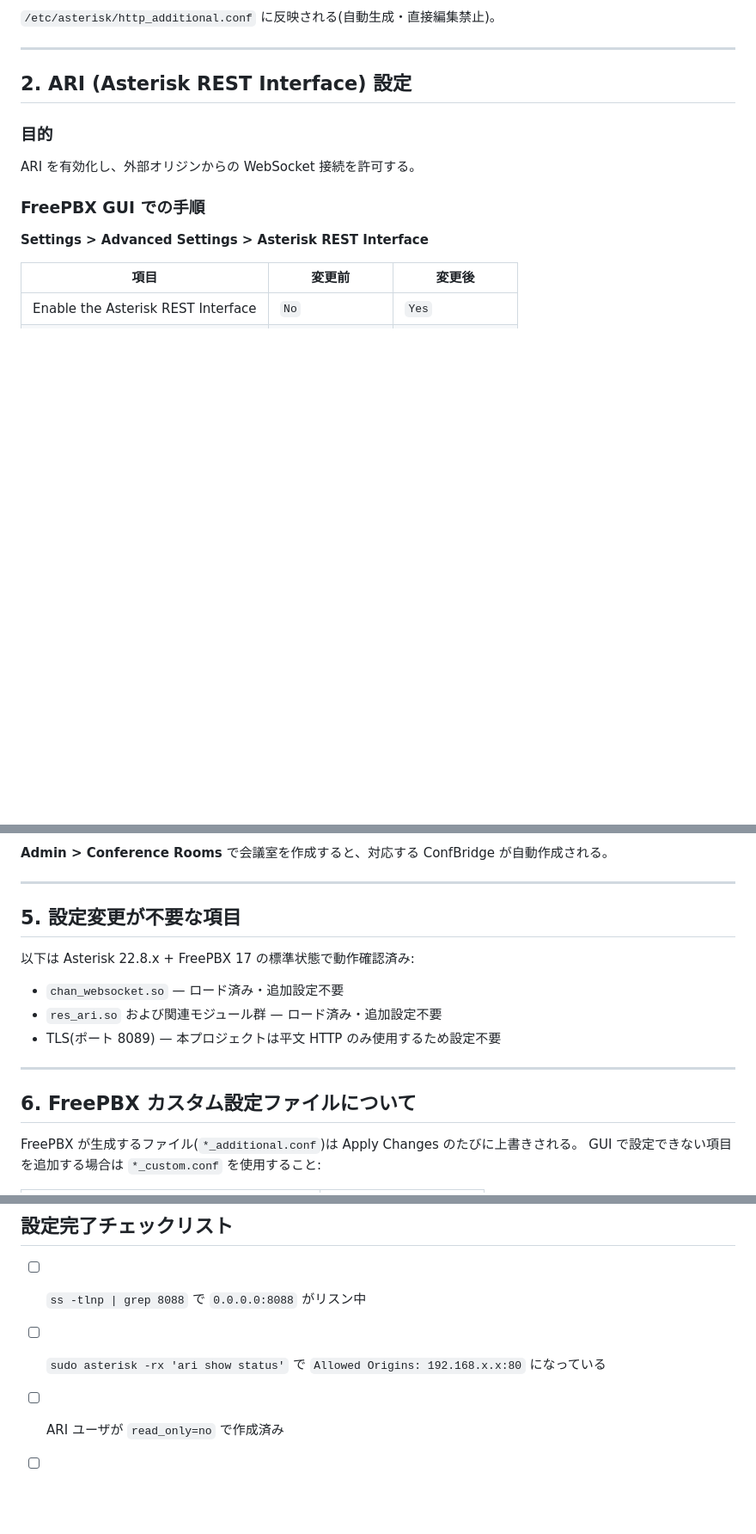
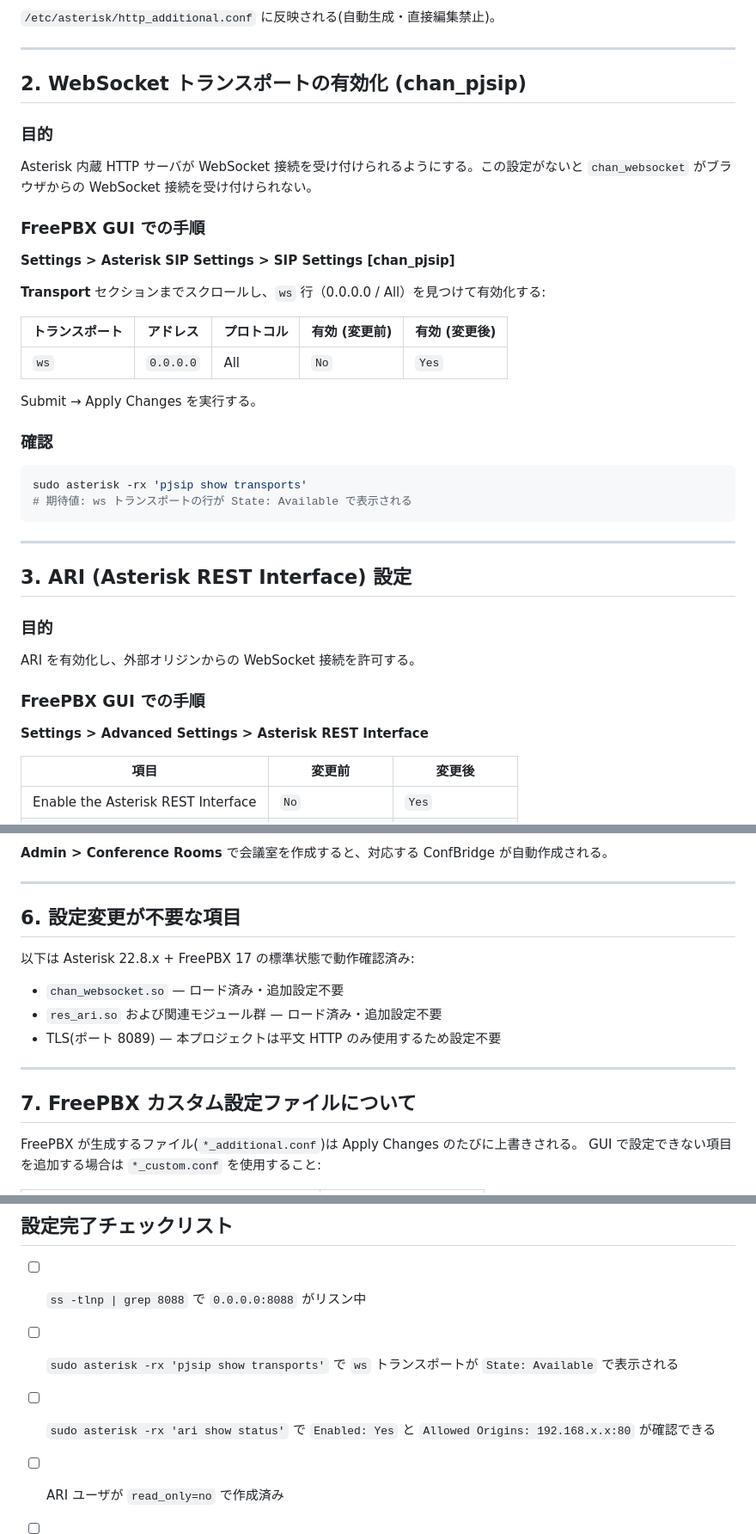
Before and after one commit to daig0rian/ConfBridgeMonitor, a Markdown page: docs/asterisk-setup.ja.md, 3 parts joined by grey strips. Shown at 86% size. Rendered like a GitHub page; blank space fills up the shorter version.

````diff
--- a/docs/asterisk-setup.ja.md
+++ b/docs/asterisk-setup.ja.md
@@ -41,7 +41,31 @@ ss -tlnp | grep 8088
 
 ---
 
-## 2. ARI (Asterisk REST Interface) 設定
+## 2. WebSocket トランスポートの有効化 (chan_pjsip)
+
+### 目的
+Asterisk 内蔵 HTTP サーバが WebSocket 接続を受け付けられるようにする。この設定がないと `chan_websocket` がブラウザからの WebSocket 接続を受け付けられない。
+
+### FreePBX GUI での手順
+**Settings > Asterisk SIP Settings > SIP Settings [chan_pjsip]**
+
+**Transport** セクションまでスクロールし、`ws` 行（0.0.0.0 / All）を見つけて有効化する:
+
+| トランスポート | アドレス | プロトコル | 有効 (変更前) | 有効 (変更後) |
+|--------------|---------|-----------|-------------|-------------|
+| `ws` | `0.0.0.0` | All | `No` | `Yes` |
+
+Submit → Apply Changes を実行する。
+
+### 確認
+```bash
+sudo asterisk -rx 'pjsip show transports'
+# 期待値: ws トランスポートの行が State: Available で表示される
+```
+
+---
+
+## 3. ARI (Asterisk REST Interface) 設定
 
 ### 目的
 ARI を有効化し、外部オリジンからの WebSocket 接続を許可する。
@@ -139,7 +163,7 @@ sudo asterisk -rx 'confbridge list'
 
 ---
 
-## 5. 設定変更が不要な項目
+## 6. 設定変更が不要な項目
 
 以下は Asterisk 22.8.x + FreePBX 17 の標準状態で動作確認済み:
 
@@ -149,7 +173,7 @@ sudo asterisk -rx 'confbridge list'
 
 ---
 
-## 6. FreePBX カスタム設定ファイルについて
+## 7. FreePBX カスタム設定ファイルについて
 
 FreePBX が生成するファイル(`*_additional.conf`)は Apply Changes のたびに上書きされる。
 GUI で設定できない項目を追加する場合は `*_custom.conf` を使用すること:
@@ -167,7 +191,8 @@ GUI で設定できない項目を追加する場合は `*_custom.conf` を使
 ## 設定完了チェックリスト
 
 - [ ] `ss -tlnp | grep 8088` で `0.0.0.0:8088` がリスン中
-- [ ] `sudo asterisk -rx 'ari show status'` で `Allowed Origins: 192.168.x.x:80` になっている
+- [ ] `sudo asterisk -rx 'pjsip show transports'` で `ws` トランスポートが `State: Available` で表示される
+- [ ] `sudo asterisk -rx 'ari show status'` で `Enabled: Yes` と `Allowed Origins: 192.168.x.x:80` が確認できる
 - [ ] ARI ユーザが `read_only=no` で作成済み
 - [ ] `confbridge list` でモニタ対象の Bridge が確認できる
 - [ ] `curl http://192.168.x.x:8088/ari/asterisk/info` でレスポンス確認
````
Also changed, not shown: other parts of docs/asterisk-setup.ja.md (+2 -2 lines), docs/asterisk-setup.md (+31 -6 lines).
